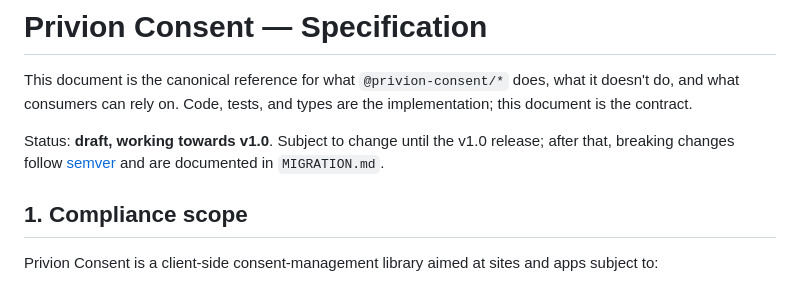
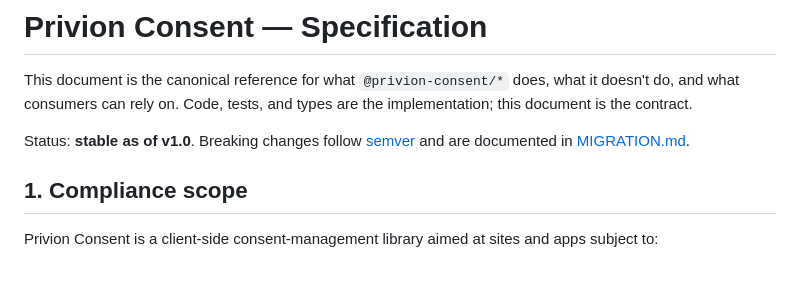
Before and after one commit to Dreher-Media/privion-consent, a Markdown page: SPECIFICATION.md, the part around the change. GitHub-like rendering.

Commit message:
docs: flip SPECIFICATION.md status to stable
The status line at the top has carried "draft, working towards
v1.0" through phases 1–5. It's now stable: v1.0 ships with this
PR's release-please cuts and breaking changes follow semver from
here on. Pointer to MIGRATION.md added.

```diff
--- a/SPECIFICATION.md
+++ b/SPECIFICATION.md
@@ -2,7 +2,7 @@
 
 This document is the canonical reference for what `@privion-consent/*` does, what it doesn't do, and what consumers can rely on. Code, tests, and types are the implementation; this document is the contract.
 
-Status: **draft, working towards v1.0**. Subject to change until the v1.0 release; after that, breaking changes follow [semver](https://semver.org/) and are documented in `MIGRATION.md`.
+Status: **stable as of v1.0**. Breaking changes follow [semver](https://semver.org/) and are documented in [MIGRATION.md](./MIGRATION.md).
 
 ## 1. Compliance scope
 
```
